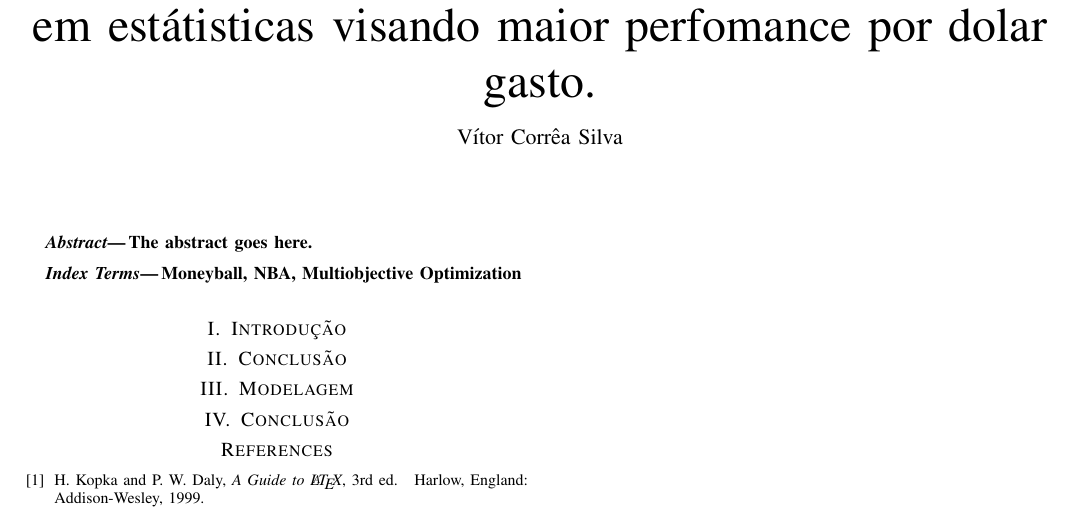
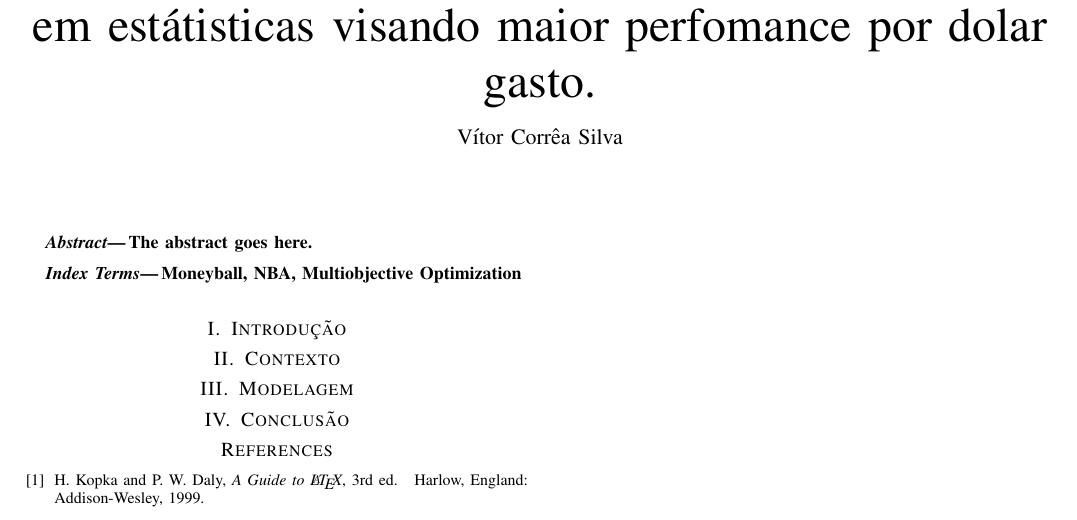
Before and after one commit to VitcSS/Moneyball_22_2, a LaTeX paper (Text/bare_jrnl.tex): part of the page, cut so that both start at the same text. Compiled offline with pdfLaTeX.

Commit message:
Tex Config Fix

```diff
--- a/Text/bare_jrnl.tex
+++ b/Text/bare_jrnl.tex
@@ -328,7 +328,7 @@ Moneyball, NBA, Multiobjective Optimization
 % Will be ignored for other modes.
 % \IEEEpeerreviewmaketitle
 \input{sections/intro.tex}
-\input{sections/conclusion.tex}
+\input{sections/context.tex}
 \input{sections/modeling.tex}
 \input{sections/conclusion.tex}
 
```
Also changed, not shown: Text/bare_jrnl.pdf, 5 other files.
